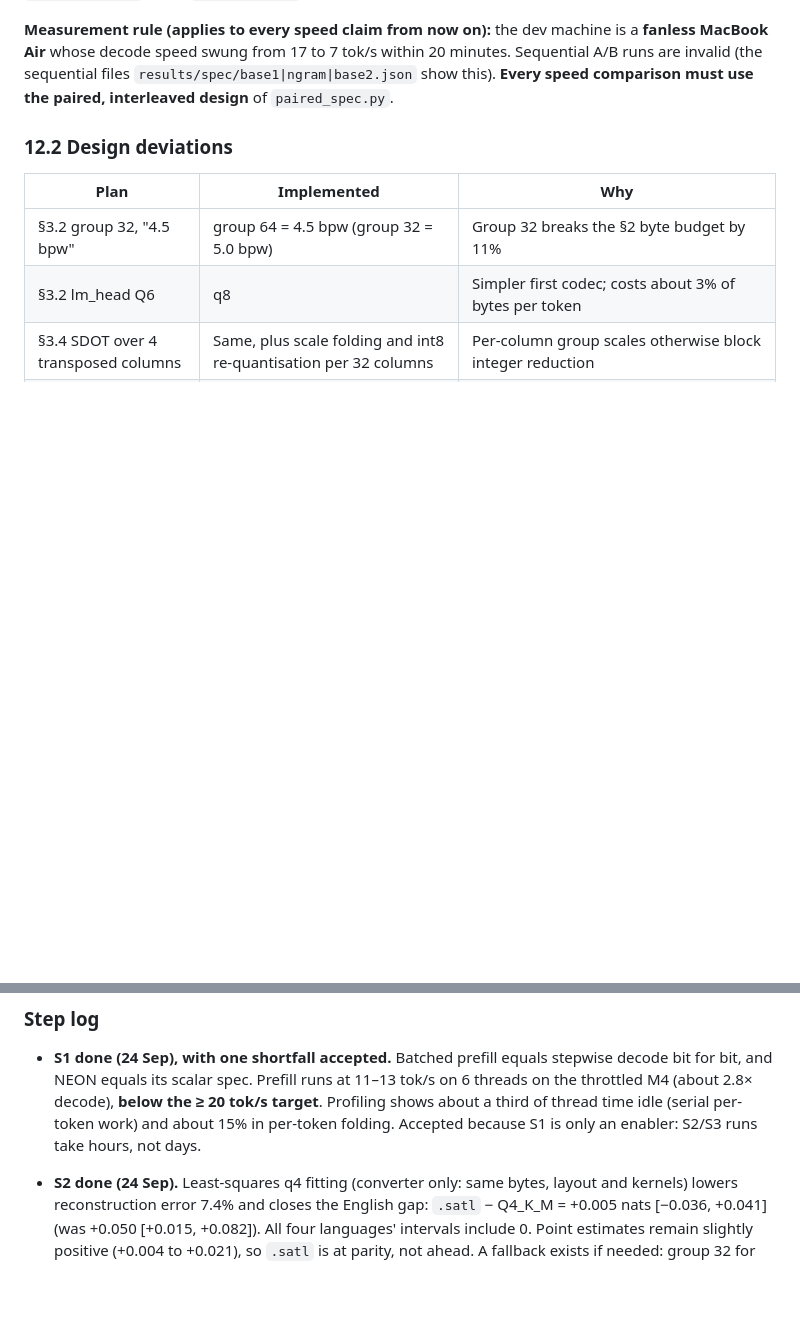
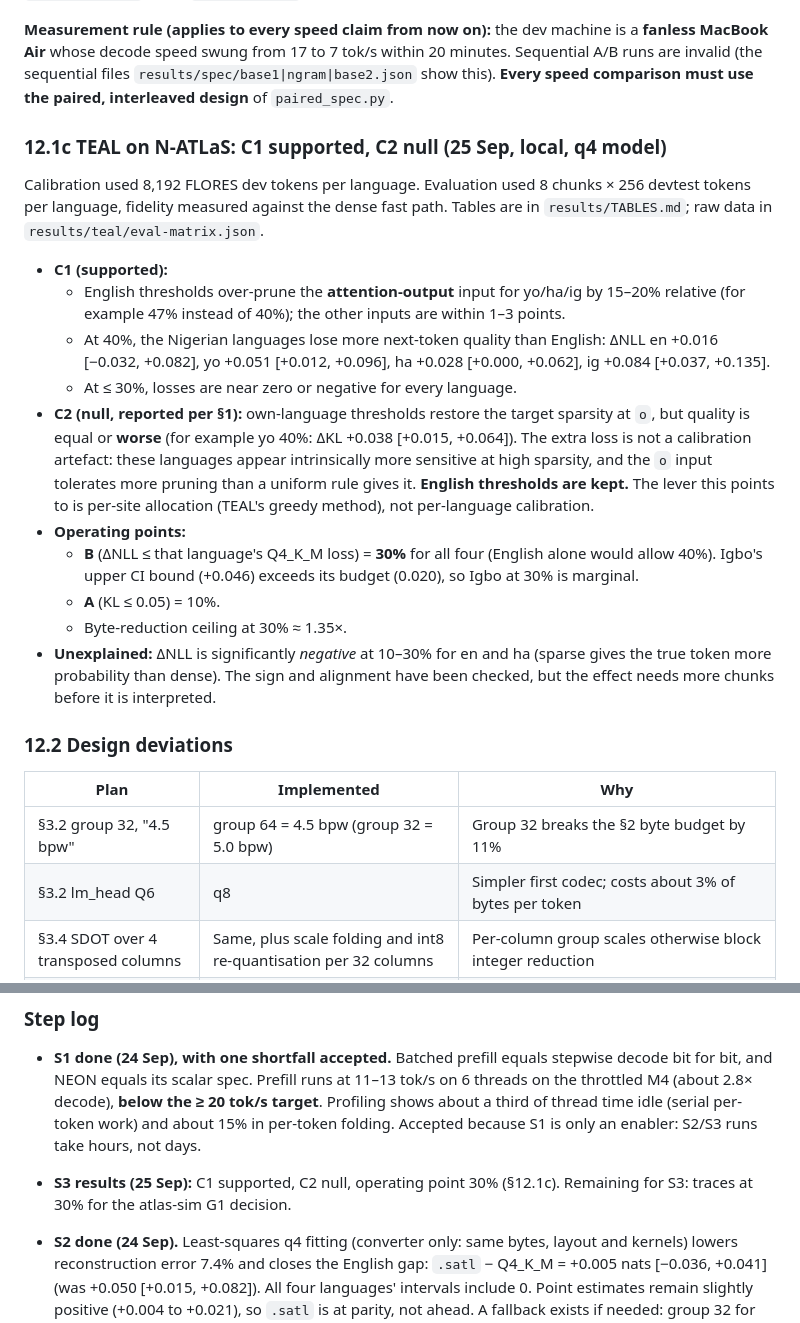
Before and after one commit to Adeniyikayodee/wazocore, a Markdown page: docs/PROJECT-PLAN-B.md, 2 parts joined by grey strips. Drawn GitHub-style; blank space fills up the shorter version.

Commit message:
docs(plan): record TEAL findings for C1 and C2
The central claims now have data: the disparity is real but is not fixed by per-language calibration, which changes the story from 'calibrate per language' to 'measure per language and stay at or below 30%'.

```diff
--- a/docs/PROJECT-PLAN-B.md
+++ b/docs/PROJECT-PLAN-B.md
@@ -350,6 +350,21 @@ Hypothesis: most of Yoruba's, Hausa's and Igbo's extra tokens continue a word al
 
 **Measurement rule (applies to every speed claim from now on):** the dev machine is a **fanless MacBook Air** whose decode speed swung from 17 to 7 tok/s within 20 minutes. Sequential A/B runs are invalid (the sequential files `results/spec/base1|ngram|base2.json` show this). **Every speed comparison must use the paired, interleaved design** of `paired_spec.py`.
 
+### 12.1c TEAL on N-ATLaS: C1 supported, C2 null (25 Sep, local, q4 model)
+
+Calibration used 8,192 FLORES dev tokens per language. Evaluation used 8 chunks × 256 devtest tokens per language, fidelity measured against the dense fast path. Tables are in `results/TABLES.md`; raw data in `results/teal/eval-matrix.json`.
+
+- **C1 (supported):**
+  - English thresholds over-prune the **attention-output** input for yo/ha/ig by 15–20% relative (for example 47% instead of 40%); the other inputs are within 1–3 points.
+  - At 40%, the Nigerian languages lose more next-token quality than English: ΔNLL en +0.016 [−0.032, +0.082], yo +0.051 [+0.012, +0.096], ha +0.028 [+0.000, +0.062], ig +0.084 [+0.037, +0.135].
+  - At ≤ 30%, losses are near zero or negative for every language.
+- **C2 (null, reported per §1):** own-language thresholds restore the target sparsity at `o`, but quality is equal or **worse** (for example yo 40%: ΔKL +0.038 [+0.015, +0.064]). The extra loss is not a calibration artefact: these languages appear intrinsically more sensitive at high sparsity, and the `o` input tolerates more pruning than a uniform rule gives it. **English thresholds are kept.** The lever this points to is per-site allocation (TEAL's greedy method), not per-language calibration.
+- **Operating points:**
+  - **B** (ΔNLL ≤ that language's Q4_K_M loss) = **30%** for all four (English alone would allow 40%). Igbo's upper CI bound (+0.046) exceeds its budget (0.020), so Igbo at 30% is marginal.
+  - **A** (KL ≤ 0.05) = 10%.
+  - Byte-reduction ceiling at 30% ≈ 1.35×.
+- **Unexplained:** ΔNLL is significantly *negative* at 10–30% for en and ha (sparse gives the true token more probability than dense). The sign and alignment have been checked, but the effect needs more chunks before it is interpreted.
+
 ### 12.2 Design deviations
 
 | Plan | Implemented | Why |
@@ -395,6 +410,7 @@ Hypothesis: most of Yoruba's, Hausa's and Igbo's extra tokens continue a word al
 ### Step log
 - **S1 done (24 Sep), with one shortfall accepted.** Batched prefill equals stepwise decode bit for bit, and NEON equals its scalar spec. Prefill runs at 11–13 tok/s on 6 threads on the throttled M4 (about 2.8× decode), **below the ≥ 20 tok/s target**. Profiling shows about a third of thread time idle (serial per-token work) and about 15% in per-token folding. Accepted because S1 is only an enabler: S2/S3 runs take hours, not days.
 
+- **S3 results (25 Sep):** C1 supported, C2 null, operating point 30% (§12.1c). Remaining for S3: traces at 30% for the atlas-sim G1 decision.
 - **S2 done (24 Sep).** Least-squares q4 fitting (converter only: same bytes, layout and kernels) lowers reconstruction error 7.4% and closes the English gap: `.satl` − Q4_K_M = +0.005 nats [−0.036, +0.041] (was +0.050 [+0.015, +0.082]). All four languages' intervals include 0. Point estimates remain slightly positive (+0.004 to +0.021), so `.satl` is at parity, not ahead. A fallback exists if needed: group 32 for qkv/down in Q4_K_M's sensitive layers (+1.5% bytes). `data/models/n-atlas-q4g64s.satl` is now the model for S3/S4.
 
 ### Cut (stated as limitations, not attempted)
```
